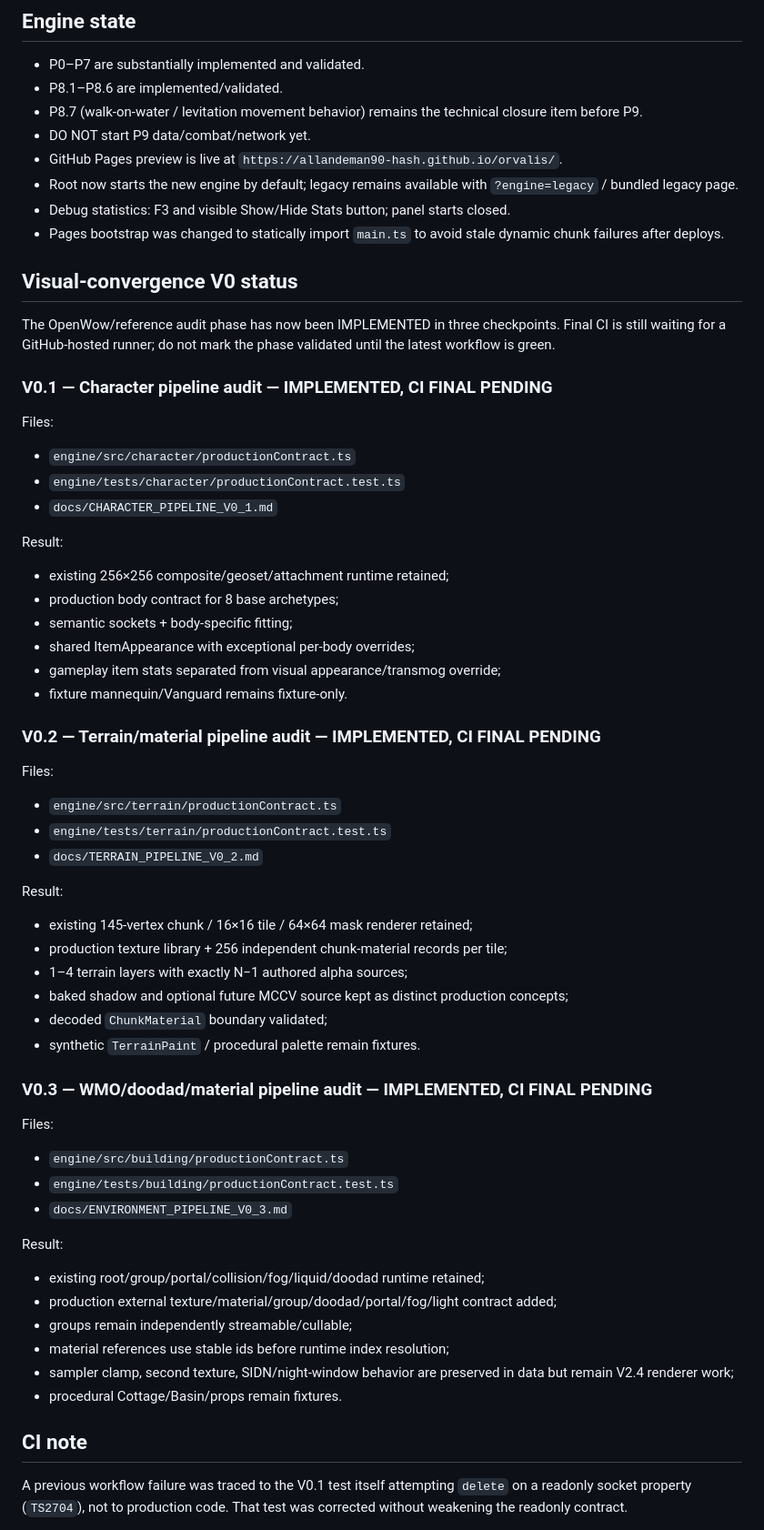
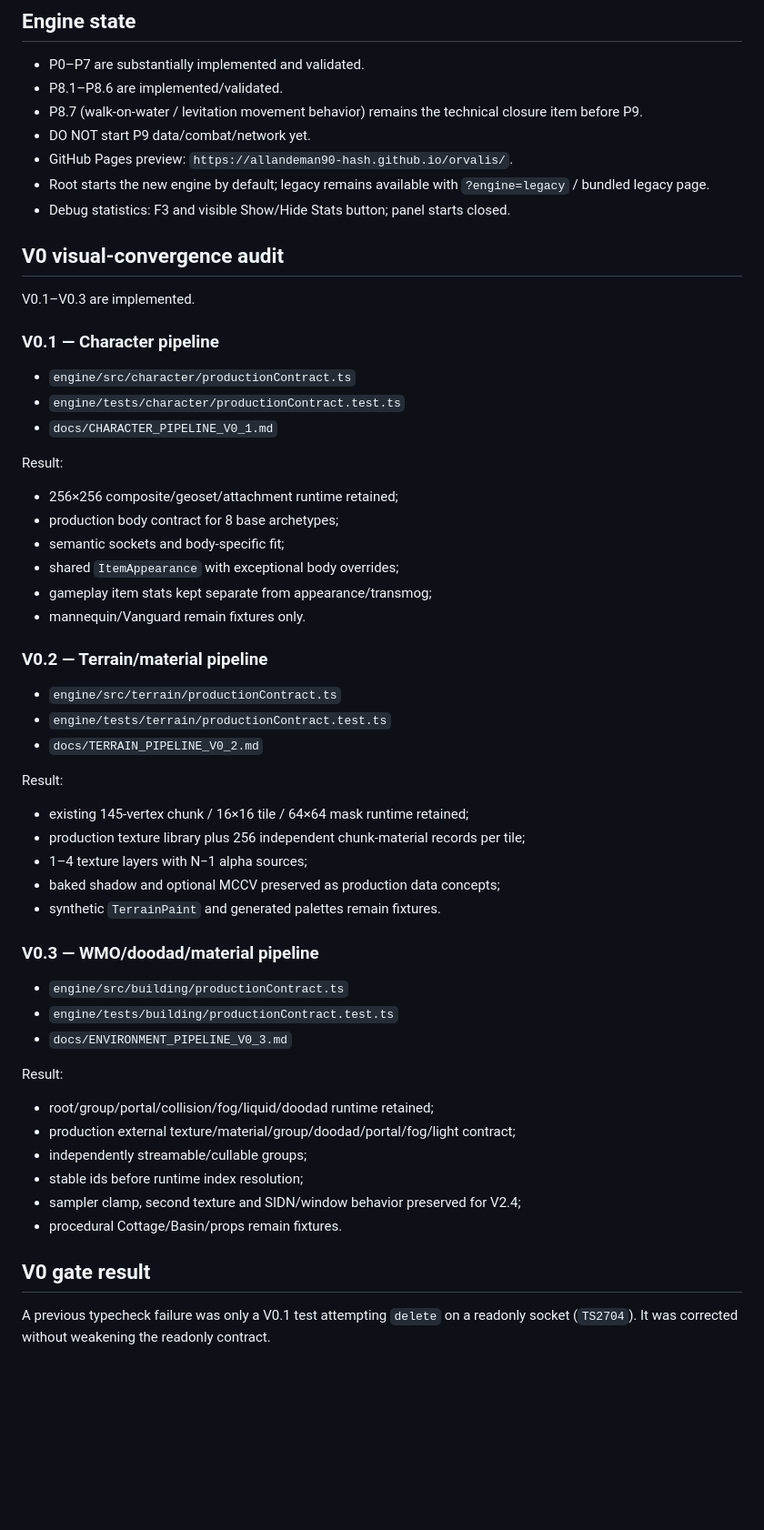
Before and after one commit to allandeman90-hash/orvalis, a Markdown page: CURRENT_CHECKPOINT.md, the part around one of its changes. Shown at 91% size. GitHub-like rendering; blank space fills up the shorter version.

```diff
--- a/CURRENT_CHECKPOINT.md
+++ b/CURRENT_CHECKPOINT.md
@@ -16,56 +16,51 @@ Orvalis is the only target product: a web MMORPG with an original world/assets/c
 - P8.1–P8.6 are implemented/validated.
 - P8.7 (walk-on-water / levitation movement behavior) remains the technical closure item before P9.
 - DO NOT start P9 data/combat/network yet.
-- GitHub Pages preview is live at `https://allandeman90-hash.github.io/orvalis/`.
-- Root now starts the new engine by default; legacy remains available with `?engine=legacy` / bundled legacy page.
+- GitHub Pages preview: `https://allandeman90-hash.github.io/orvalis/`.
+- Root starts the new engine by default; legacy remains available with `?engine=legacy` / bundled legacy page.
 - Debug statistics: F3 and visible Show/Hide Stats button; panel starts closed.
-- Pages bootstrap was changed to statically import `main.ts` to avoid stale dynamic chunk failures after deploys.
 
-## Visual-convergence V0 status
-The OpenWow/reference audit phase has now been IMPLEMENTED in three checkpoints. Final CI is still waiting for a GitHub-hosted runner; do not mark the phase validated until the latest workflow is green.
+## V0 visual-convergence audit
+V0.1–V0.3 are implemented.
 
-### V0.1 — Character pipeline audit — IMPLEMENTED, CI FINAL PENDING
-Files:
+### V0.1 — Character pipeline
 - `engine/src/character/productionContract.ts`
 - `engine/tests/character/productionContract.test.ts`
 - `docs/CHARACTER_PIPELINE_V0_1.md`
 
 Result:
-- existing 256×256 composite/geoset/attachment runtime retained;
+- 256×256 composite/geoset/attachment runtime retained;
 - production body contract for 8 base archetypes;
-- semantic sockets + body-specific fitting;
-- shared ItemAppearance with exceptional per-body overrides;
-- gameplay item stats separated from visual appearance/transmog override;
-- fixture mannequin/Vanguard remains fixture-only.
+- semantic sockets and body-specific fit;
+- shared `ItemAppearance` with exceptional body overrides;
+- gameplay item stats kept separate from appearance/transmog;
+- mannequin/Vanguard remain fixtures only.
 
-### V0.2 — Terrain/material pipeline audit — IMPLEMENTED, CI FINAL PENDING
-Files:
+### V0.2 — Terrain/material pipeline
 - `engine/src/terrain/productionContract.ts`
 - `engine/tests/terrain/productionContract.test.ts`
 - `docs/TERRAIN_PIPELINE_V0_2.md`
 
 Result:
-- existing 145-vertex chunk / 16×16 tile / 64×64 mask renderer retained;
-- production texture library + 256 independent chunk-material records per tile;
-- 1–4 terrain layers with exactly N−1 authored alpha sources;
-- baked shadow and optional future MCCV source kept as distinct production concepts;
-- decoded `ChunkMaterial` boundary validated;
-- synthetic `TerrainPaint` / procedural palette remain fixtures.
+- existing 145-vertex chunk / 16×16 tile / 64×64 mask runtime retained;
+- production texture library plus 256 independent chunk-material records per tile;
+- 1–4 texture layers with N−1 alpha sources;
+- baked shadow and optional MCCV preserved as production data concepts;
+- synthetic `TerrainPaint` and generated palettes remain fixtures.
 
-### V0.3 — WMO/doodad/material pipeline audit — IMPLEMENTED, CI FINAL PENDING
-Files:
+### V0.3 — WMO/doodad/material pipeline
 - `engine/src/building/productionContract.ts`
 - `engine/tests/building/productionContract.test.ts`
 - `docs/ENVIRONMENT_PIPELINE_V0_3.md`
 
 Result:
-- existing root/group/portal/collision/fog/liquid/doodad runtime retained;
-- production external texture/material/group/doodad/portal/fog/light contract added;
-- groups remain independently streamable/cullable;
-- material references use stable ids before runtime index resolution;
-- sampler clamp, second texture, SIDN/night-window behavior are preserved in data but remain V2.4 renderer work;
+- root/group/portal/collision/fog/liquid/doodad runtime retained;
+- production external texture/material/group/doodad/portal/fog/light contract;
+- independently streamable/cullable groups;
+- stable ids before runtime index resolution;
+- sampler clamp, second texture and SIDN/window behavior preserved for V2.4;
 - procedural Cottage/Basin/props remain fixtures.
 
-## CI note
-A previous workflow failure was traced to the V0.1 test itself attempting `delete` on a readonly socket property (`TS2704`), not to production code. That test was corrected without weakening the readonly contract.
+## V0 gate result
+A previous typecheck failure was only a V0.1 test attempting `delete` on a readonly socket (`TS2704`). It was corrected without weakening the readonly contract.
 
```
Also changed, not shown: other parts of CURRENT_CHECKPOINT.md (+124 -53 lines).
